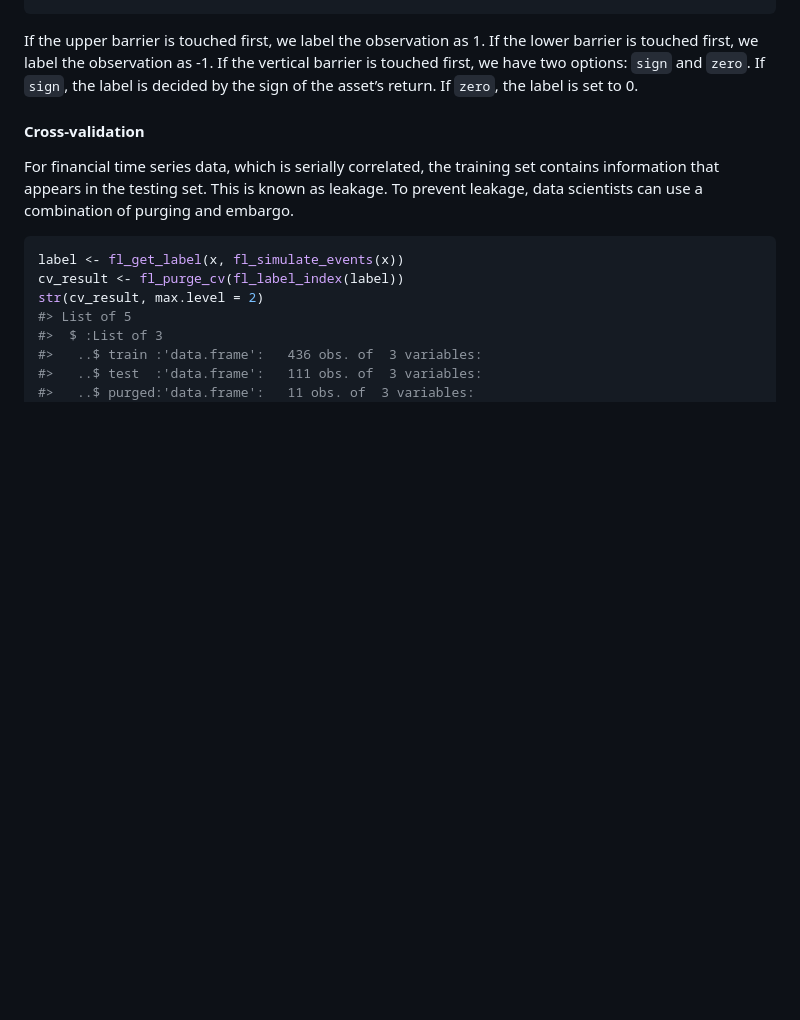
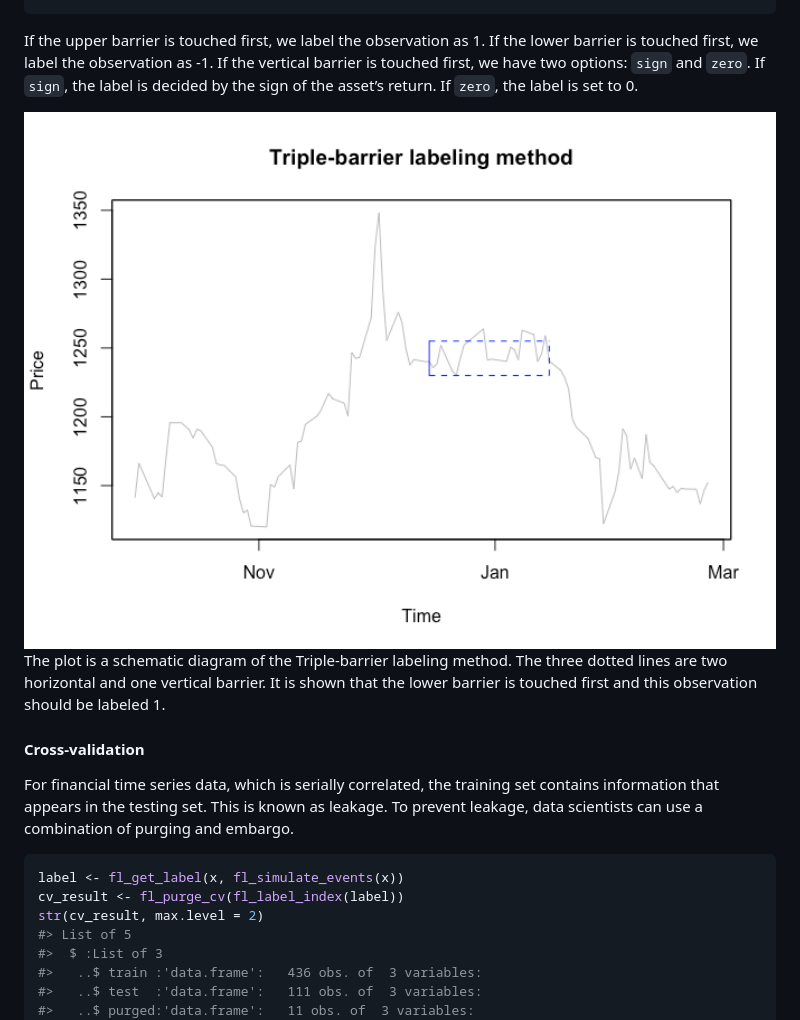
Before and after one commit to yimi97/finma, a Markdown page: README.md, the part around the change printed below. Drawn GitHub-style; pictures changed too: man/figures/README-unnamed-chunk-2-1.png; blank space fills up the shorter version.

Commit message:
add 3-barrier plot and update doc

```diff
--- a/README.md
+++ b/README.md
@@ -98,6 +101,13 @@ the vertical barrier is touched first, we have two options: `sign` and
 `zero`. If `sign`, the label is decided by the sign of the asset’s
 return. If `zero`, the label is set to 0.
 
+<img src="man/figures/README-unnamed-chunk-2-1.png" width="100%" />
+
+The plot is a schematic diagram of the Triple-barrier labeling method.
+The three dotted lines are two horizontal and one vertical barrier. It
+is shown that the lower barrier is touched first and this observation
+should be labeled 1.
+
 #### Cross-validation
 
 For financial time series data, which is serially correlated, the
```
Also changed, not shown: other parts of README.md (+16 -11 lines), man/figures/README-cusum-1.png, 12 other files.
